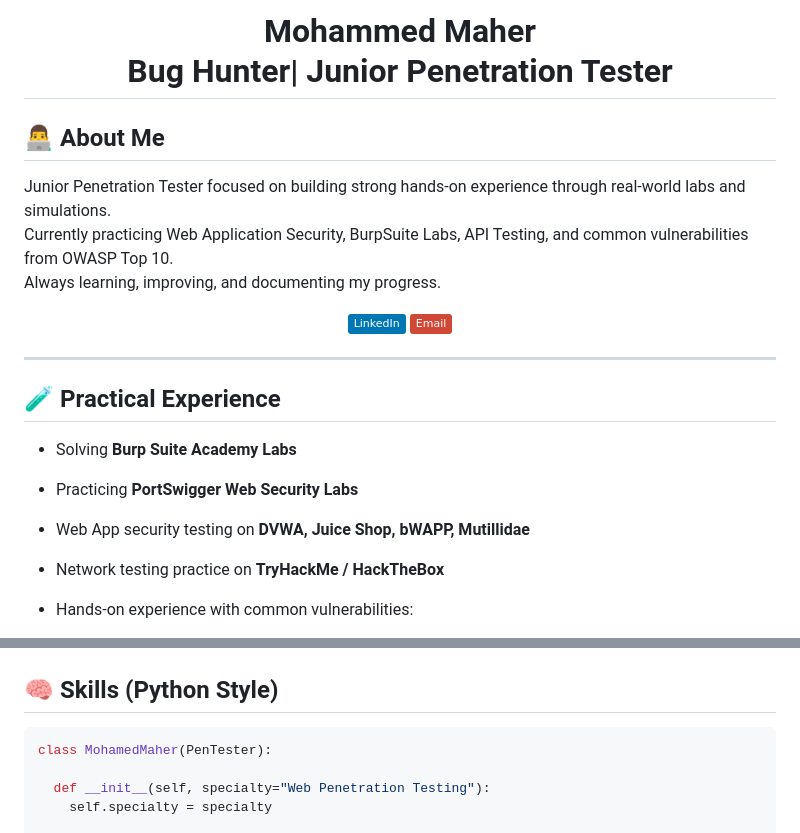
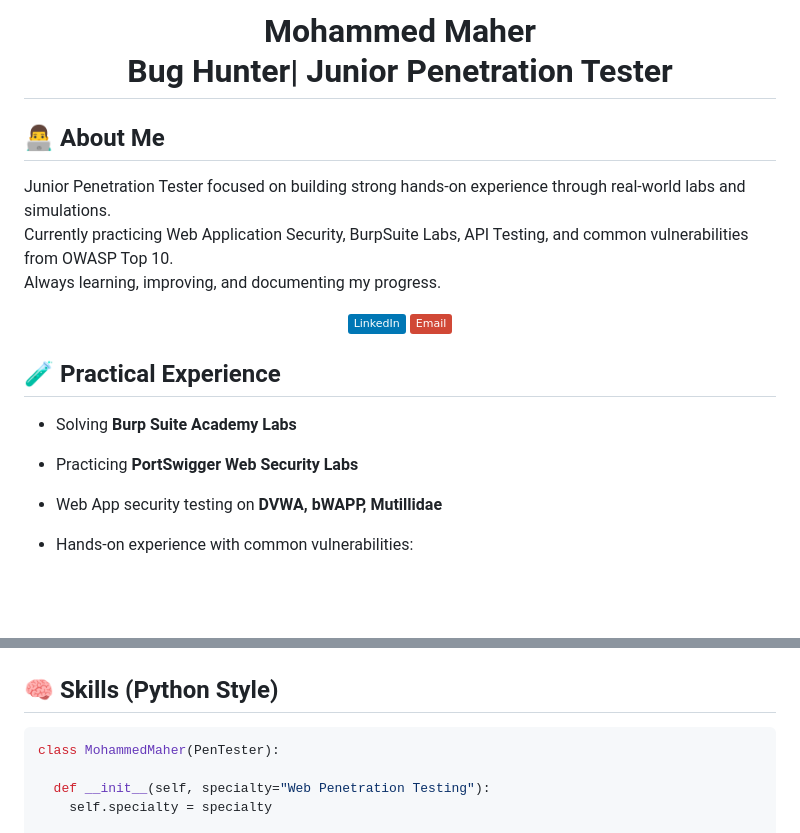
Before and after one commit to Mohammed-Maher0/-Mohammed-Maher0, a Markdown page: README.md, 2 parts joined by grey strips. Rendered like a GitHub page; badges without logos; blank space fills up the shorter version.

````diff
--- a/README.md
+++ b/README.md
@@ -2,7 +2,6 @@
  <h1> Mohammed Maher <br>
    Bug Hunter| Junior Penetration Tester </h1>
 </div>
-
 
 ## 👨‍💻 About Me
 Junior Penetration Tester focused on building strong hands-on experience through real-world labs and simulations.
@@ -15,13 +14,10 @@ Always learning, improving, and documenting my progress.
 
 </div>
 
----
-
 ## 🧪 Practical Experience
 - Solving **Burp Suite Academy Labs**
 - Practicing **PortSwigger Web Security Labs**
-- Web App security testing on **DVWA, Juice Shop, bWAPP, Mutillidae**
-- Network testing practice on **TryHackMe / HackTheBox**
+- Web App security testing on **DVWA,  bWAPP, Mutillidae**
 - Hands-on experience with common vulnerabilities:
 
   - SQL Injection
@@ -64,7 +60,7 @@ Always learning, improving, and documenting my progress.
 ## 🧠 Skills (Python Style)
 
 ```python
-class MohamedMaher(PenTester):
+class MohammedMaher(PenTester):
 
   def __init__(self, specialty="Web Penetration Testing"):
     self.specialty = specialty
````
